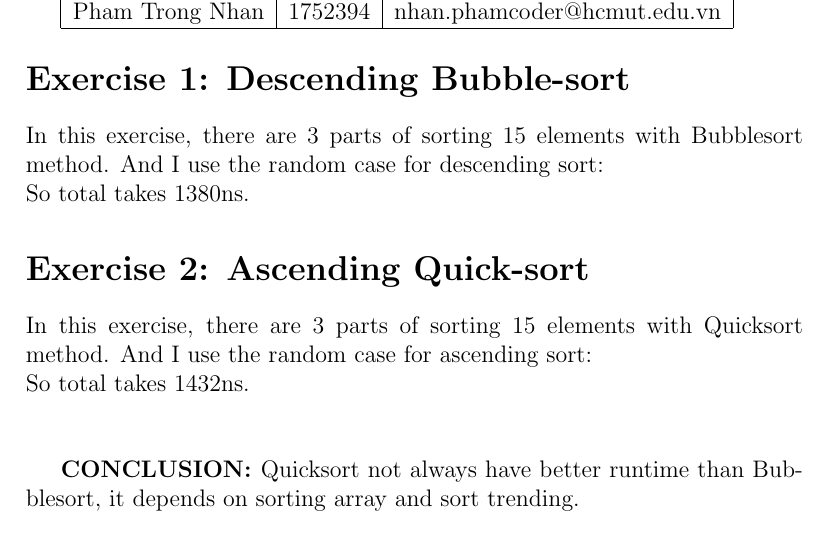
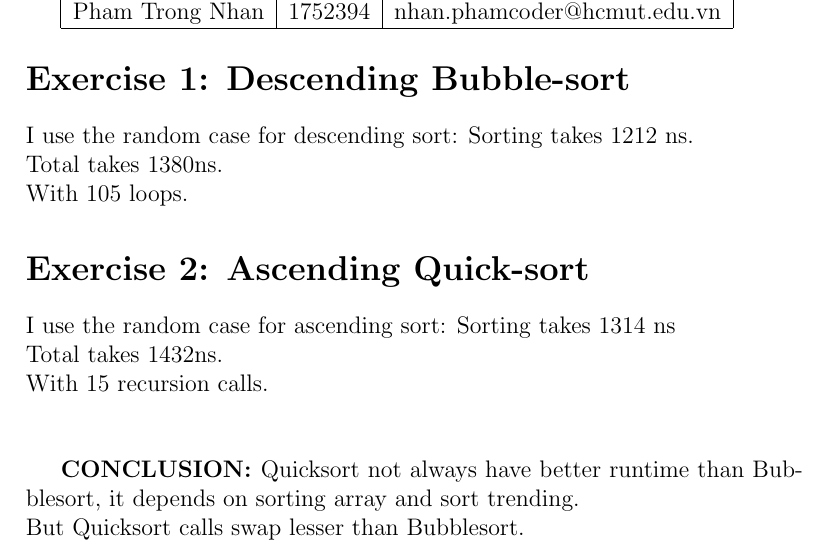
Before and after one commit to Coder-Pham/MIPS, a LaTeX problem sheet (Exercise 4/report.tex): part of the page, cut so that both start at the same text. Compiled offline with pdfLaTeX.

Commit message:
Change report

```diff
--- a/Exercise 4/report.tex
+++ b/Exercise 4/report.tex
@@ -21,14 +21,15 @@
     \end{tabular}
 
     \section*{Exercise 1: Descending Bubble-sort}
-        In this exercise, there are 3 parts of sorting 15 elements with Bubblesort method.
-        And I use the random case for descending sort:\\
-        So total takes 1380ns.
+        I use the random case for descending sort: Sorting takes 1212 ns.\\
+        Total takes 1380ns.\\
+        With 105 loops.
 
     \section*{Exercise 2: Ascending Quick-sort}
-        In this exercise, there are 3 parts of sorting 15 elements with Quicksort method.
-        And I use the random case for ascending sort:\\
-        So total takes 1432ns.\\\\
+        I use the random case for ascending sort: Sorting takes 1314 ns\\
+        Total takes 1432ns.\\
+        With 15 recursion calls.\\\\
 
-    \textbf{CONCLUSION: }Quicksort not always have better runtime than Bubblesort, it depends on sorting array and sort trending.
+    \textbf{CONCLUSION: }Quicksort not always have better runtime than Bubblesort, it depends on sorting array and sort trending.\\
+    But Quicksort calls swap lesser than Bubblesort.
 \end{document}
```
Also changed, not shown: Exercise 4/report.pdf.
